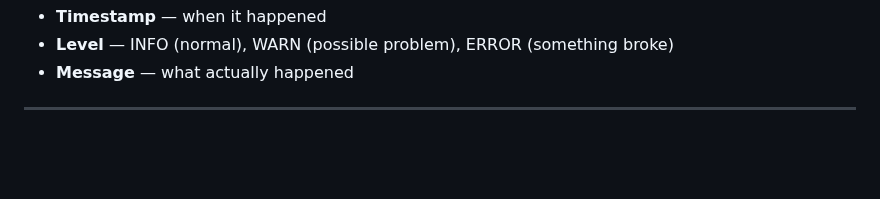
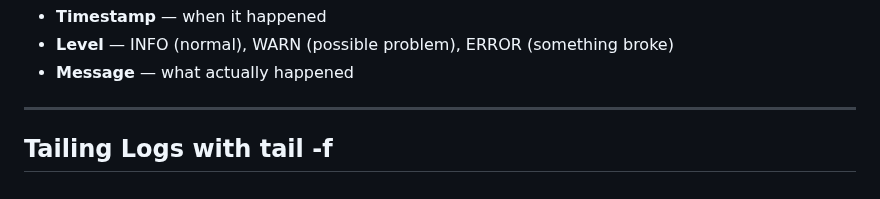
Before and after one commit to Taimoor-Kamran/SMIT_DEVOPS, a Markdown page: Phase_3/class2.md, the part around the change. GitHub-like rendering; blank space fills up the shorter version.

Commit message:
Add Tailing Logs with tail -f section heading
Co-Authored-By: Claude Sonnet 4.6 <noreply@anthropic.com>

```diff
--- a/Phase_3/class2.md
+++ b/Phase_3/class2.md
@@ -237,3 +237,5 @@ Each line has:
 - **Message** — what actually happened
 
 ---
+
+## Tailing Logs with tail -f
```
